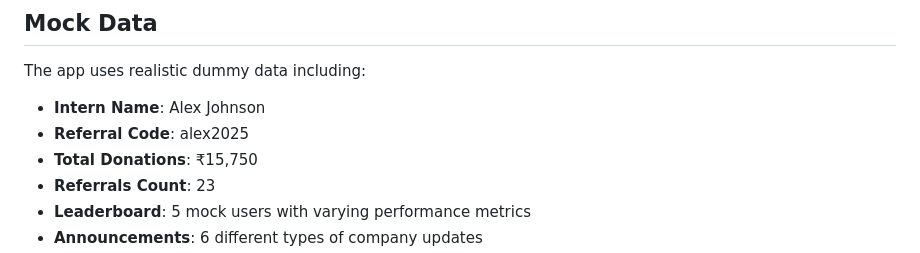
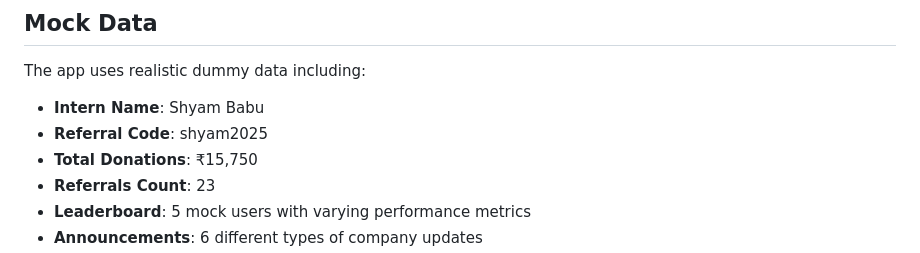
Before and after one commit to shyambabukollabathula/fundraising, a Markdown page: README.md, the part around the change. GitHub-like rendering.

```diff
--- a/README.md
+++ b/README.md
@@ -30,8 +30,8 @@ A simple Flutter application that simulates a fundraising intern portal with dum
 ## Mock Data
 
 The app uses realistic dummy data including:
-- **Intern Name**: Alex Johnson
-- **Referral Code**: alex2025
+- **Intern Name**: Shyam Babu
+- **Referral Code**: shyam2025
 - **Total Donations**: ₹15,750
 - **Referrals Count**: 23
 - **Leaderboard**: 5 mock users with varying performance metrics
```
